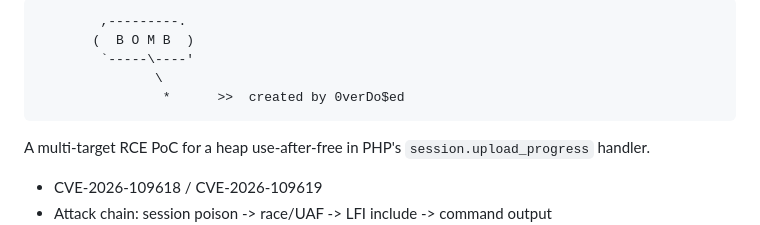
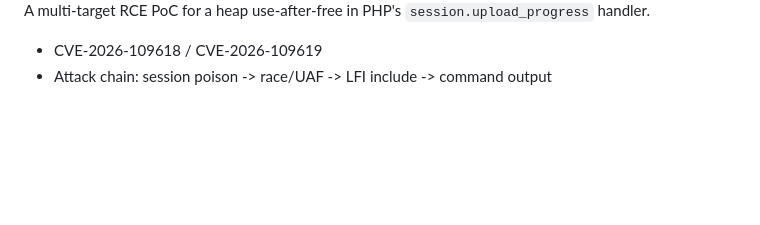
Before and after one commit to Sol0-dev/php2shell, a Markdown page: README.md, the part around one of its changes. GitHub-like rendering; blank space fills up the shorter version.

````diff
--- a/README.md
+++ b/README.md
@@ -11,11 +4,4 @@
 
-```
-        ,---------.
-       (  B O M B  )
-        `-----\----'
-               \
-                *      >>  created by 0verDo$ed
-```
 
 A multi-target RCE PoC for a heap use-after-free in PHP's `session.upload_progress`
 handler.
````
Also changed, not shown: other parts of README.md (+1 -8 lines).
